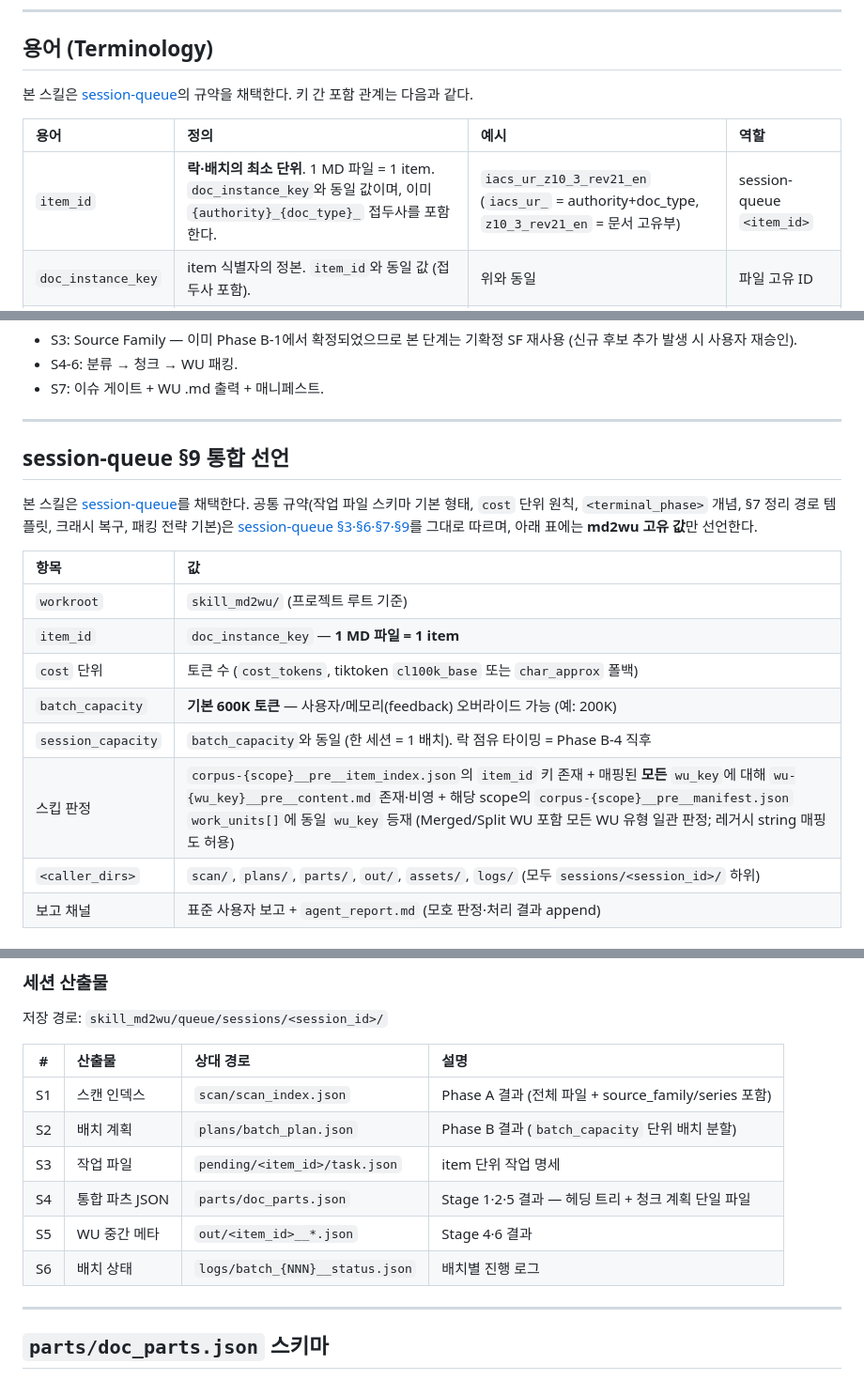
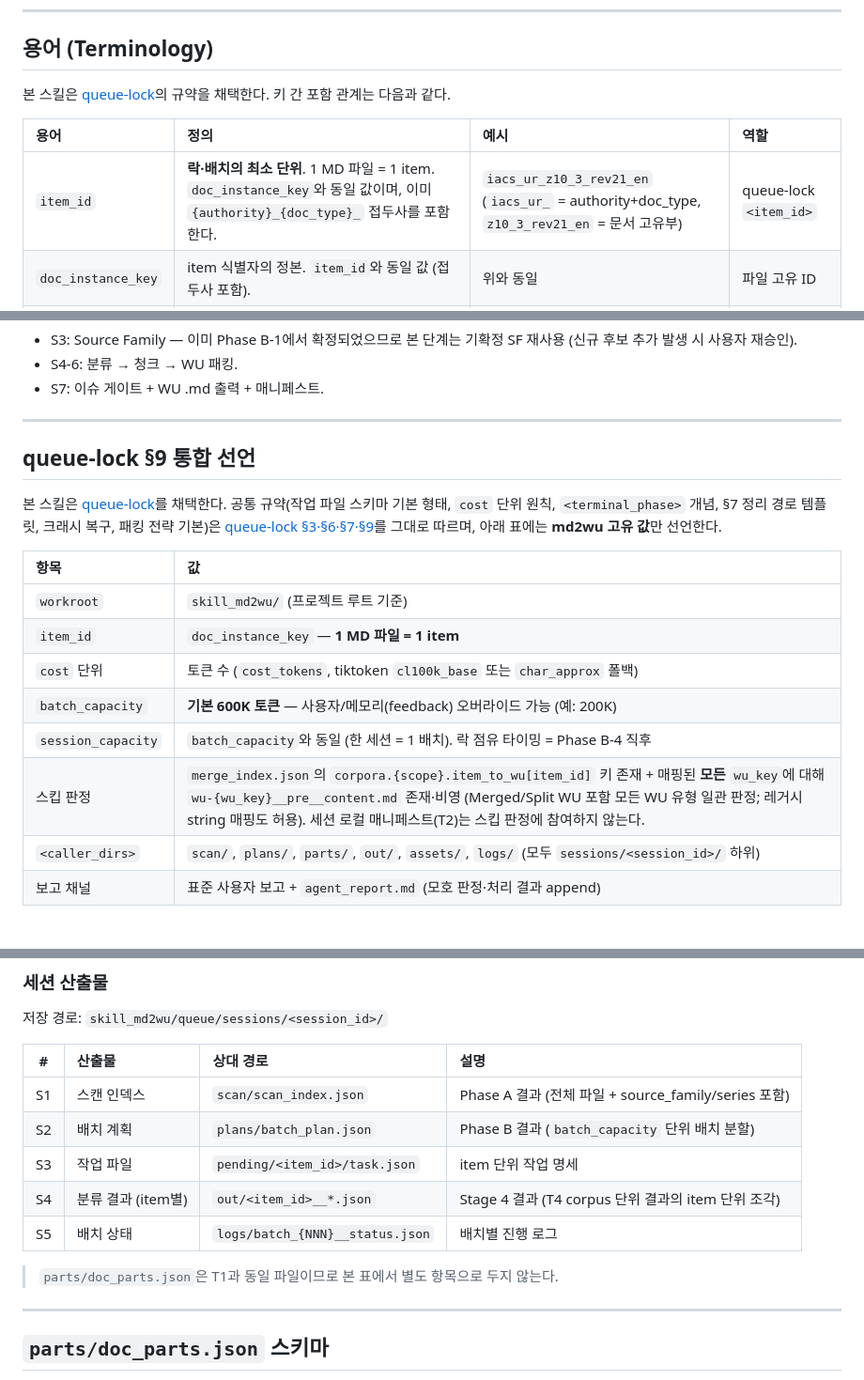
Before and after one commit to kimghw/claude_toolkit, a Markdown page: skills/md2wu/SKILL.md, 3 parts joined by grey strips. Shown at 94% size. GitHub-like rendering.

```diff
--- a/skills/md2wu/SKILL.md
+++ b/skills/md2wu/SKILL.md
@@ -21,11 +21,11 @@ description: "마크다운 문서에서 헤딩 트리 추출 → 토큰 측정(I
 
 ## 용어 (Terminology)
 
-본 스킬은 [session-queue](../session-queue/SKILL.md)의 규약을 채택한다. 키 간 포함 관계는 다음과 같다.
+본 스킬은 [queue-lock](../queue-lock/SKILL.md)의 규약을 채택한다. 키 간 포함 관계는 다음과 같다.
 
 | 용어 | 정의 | 예시 | 역할 |
 |:---|:---|:---|:---|
-| `item_id` | **락·배치의 최소 단위**. 1 MD 파일 = 1 item. `doc_instance_key`와 동일 값이며, 이미 `{authority}_{doc_type}_` 접두사를 포함한다. | `iacs_ur_z10_3_rev21_en` (`iacs_ur_` = authority+doc_type, `z10_3_rev21_en` = 문서 고유부) | session-queue `<item_id>` |
+| `item_id` | **락·배치의 최소 단위**. 1 MD 파일 = 1 item. `doc_instance_key`와 동일 값이며, 이미 `{authority}_{doc_type}_` 접두사를 포함한다. | `iacs_ur_z10_3_rev21_en` (`iacs_ur_` = authority+doc_type, `z10_3_rev21_en` = 문서 고유부) | queue-lock `<item_id>` |
 | `doc_instance_key` | item 식별자의 정본. `item_id`와 동일 값 (접두사 포함). | 위와 동일 | 파일 고유 ID |
 | `source_family` | 헤딩 패턴·문서 구조 규칙을 공유하는 분류 단위 (Stage 3에서 확정). | `iacs_ur`, `iacs_ui`, `imo_solas` | 배치 그룹화 1차 키 |
 | `series` | 같은 `source_family` 내부에서 번호 연속성을 갖는 문서 묶음. | `Z10` (Z10.1~Z10.11), `E26`, `S-series` | 배치 그룹화 2차 키 |
@@ -302,9 +302,9 @@ Phase B 진입 전에 Stage 1의 메타데이터로 **모든 item에 provisional
 
 ---
 
-## session-queue §9 통합 선언
+## queue-lock §9 통합 선언
 
-본 스킬은 [session-queue](../session-queue/SKILL.md)를 채택한다. 공통 규약(작업 파일 스키마 기본 형태, `cost` 단위 원칙, `<terminal_phase>` 개념, §7 정리 경로 템플릿, 크래시 복구, 패킹 전략 기본)은 [session-queue §3·§6·§7·§9](../session-queue/SKILL.md)를 그대로 따르며, 아래 표에는 **md2wu 고유 값**만 선언한다.
+본 스킬은 [queue-lock](../queue-lock/SKILL.md)를 채택한다. 공통 규약(작업 파일 스키마 기본 형태, `cost` 단위 원칙, `<terminal_phase>` 개념, §7 정리 경로 템플릿, 크래시 복구, 패킹 전략 기본)은 [queue-lock §3·§6·§7·§9](../queue-lock/SKILL.md)를 그대로 따르며, 아래 표에는 **md2wu 고유 값**만 선언한다.
 
 | 항목 | 값 |
 |:---|:---|
@@ -313,7 +313,7 @@ Phase B 진입 전에 Stage 1의 메타데이터로 **모든 item에 provisional
 | `cost` 단위 | 토큰 수 (`cost_tokens`, tiktoken `cl100k_base` 또는 `char_approx` 폴백) |
 | `batch_capacity` | **기본 600K 토큰** — 사용자/메모리(feedback) 오버라이드 가능 (예: 200K) |
 | `session_capacity` | `batch_capacity`와 동일 (한 세션 = 1 배치). 락 점유 타이밍 = Phase B-4 직후 |
-| 스킵 판정 | `corpus-{scope}__pre__item_index.json`의 `item_id` 키 존재 + 매핑된 **모든** `wu_key`에 대해 `wu-{wu_key}__pre__content.md` 존재·비영 + 해당 scope의 `corpus-{scope}__pre__manifest.json` `work_units[]`에 동일 `wu_key` 등재 (Merged/Split WU 포함 모든 WU 유형 일관 판정; 레거시 string 매핑도 허용) |
+| 스킵 판정 | `merge_index.json`의 `corpora.{scope}.item_to_wu[item_id]` 키 존재 + 매핑된 **모든** `wu_key`에 대해 `wu-{wu_key}__pre__content.md` 존재·비영 (Merged/Split WU 포함 모든 WU 유형 일관 판정; 레거시 string 매핑도 허용). 세션 로컬 매니페스트(T2)는 스킵 판정에 참여하지 않는다. |
 | `<caller_dirs>` | `scan/`, `plans/`, `parts/`, `out/`, `assets/`, `logs/` (모두 `sessions/<session_id>/` 하위) |
 | 보고 채널 | 표준 사용자 보고 + `agent_report.md` (모호 판정·처리 결과 append) |
 
@@ -401,9 +413,10 @@ abort 시 `skill_md2wu/aborted/{doc_instance_key}/`로 격리.
 | S1 | 스캔 인덱스 | `scan/scan_index.json` | Phase A 결과 (전체 파일 + source_family/series 포함) |
 | S2 | 배치 계획 | `plans/batch_plan.json` | Phase B 결과 (`batch_capacity` 단위 배치 분할) |
 | S3 | 작업 파일 | `pending/<item_id>/task.json` | item 단위 작업 명세 |
-| S4 | 통합 파츠 JSON | `parts/doc_parts.json` | Stage 1·2·5 결과 — 헤딩 트리 + 청크 계획 단일 파일 |
-| S5 | WU 중간 메타 | `out/<item_id>__*.json` | Stage 4·6 결과 |
-| S6 | 배치 상태 | `logs/batch_{NNN}__status.json` | 배치별 진행 로그 |
+| S4 | 분류 결과 (item별) | `out/<item_id>__*.json` | Stage 4 결과 (T4 corpus 단위 결과의 item 단위 조각) |
+| S5 | 배치 상태 | `logs/batch_{NNN}__status.json` | 배치별 진행 로그 |
+
+> `parts/doc_parts.json`은 T1과 동일 파일이므로 본 표에서 별도 항목으로 두지 않는다.
 
 ---
 
```
Also changed, not shown: other parts of skills/md2wu/SKILL.md (+38 -26 lines), skills/queue-lock/SKILL.md (renamed from skills/session-queue/SKILL.md, +3 -3 lines), commands/toolkit_git.md (renamed from commands/git_toolkit.md).
